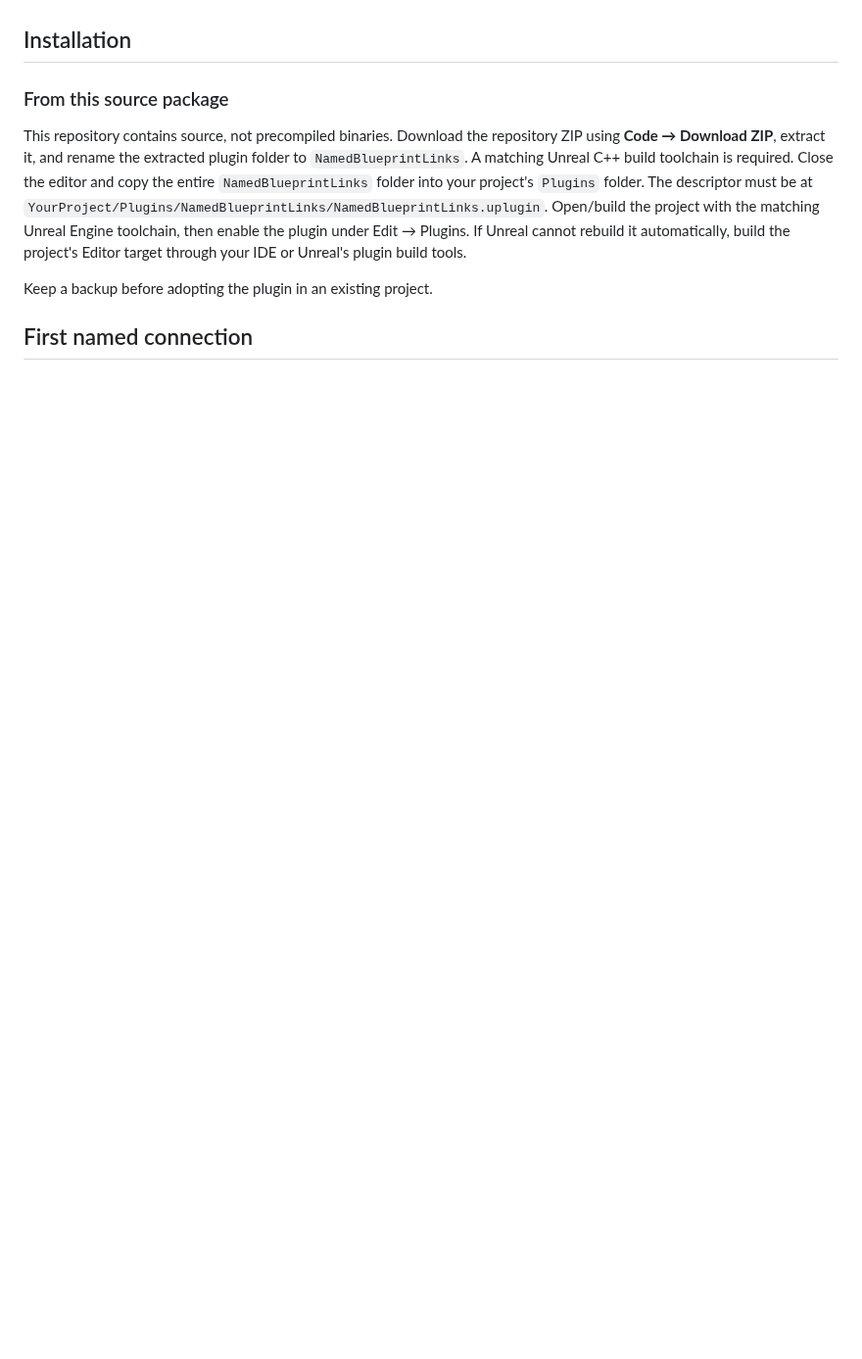
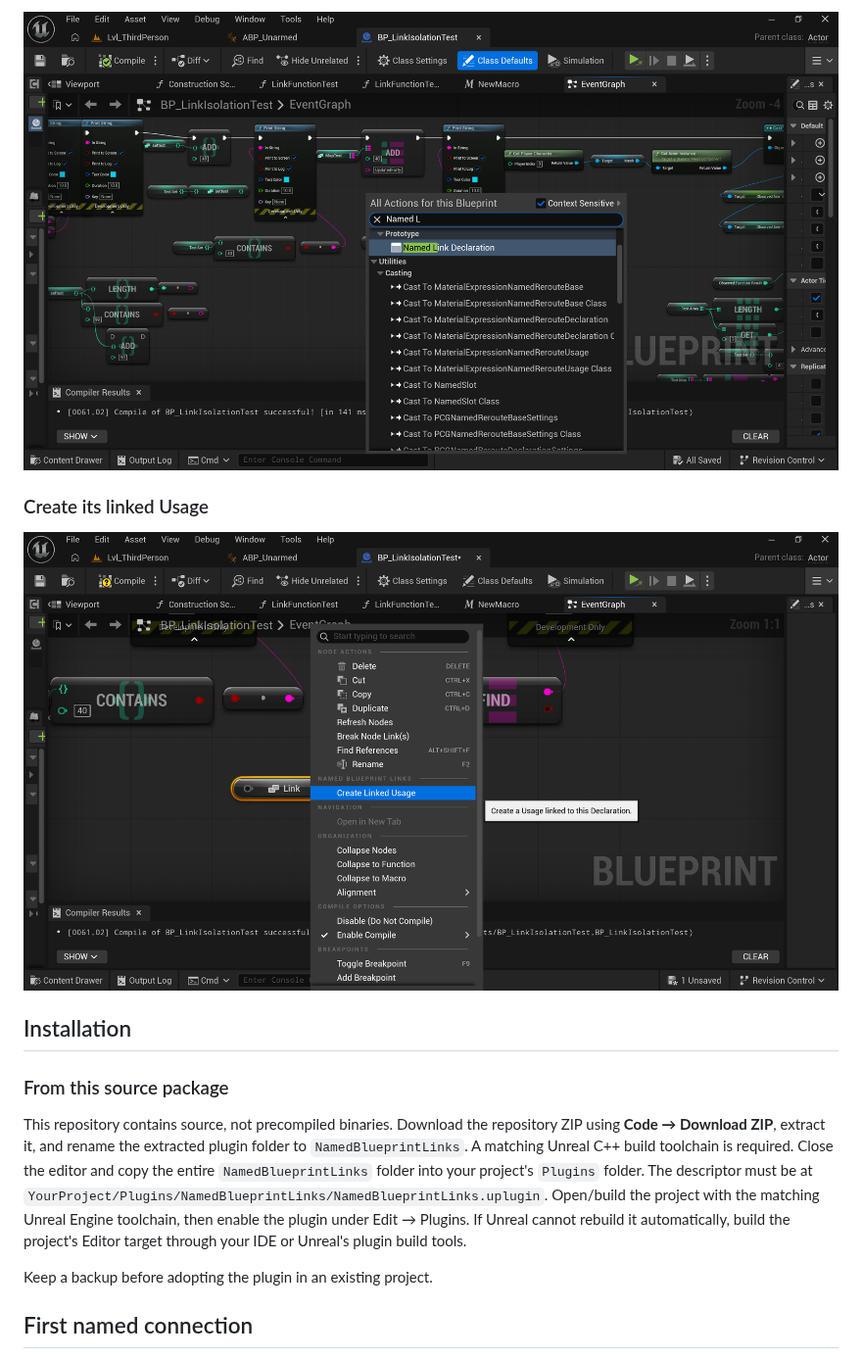
Before and after one commit to frainkey1/NamedBlueprintLinks, a Markdown page: README.md, the part around one of its changes. Shown at 98% size. GitHub-like rendering; pictures changed too: docs/images/create_linked_usage.png (added), docs/images/find_declaration.png (added); blank space fills up the shorter version.

Commit message:
Add Blueprint workflow and before/after screenshots

```diff
--- a/README.md
+++ b/README.md
@@ -6,3 +21,8 @@ Replace long Blueprint wires with named Declaration and Usage endpoints. A unive
+![Blueprint action search showing Named Link Declaration](docs/images/find_declaration.png)
+
+### Create its linked Usage
+
+![Declaration context menu with Create Linked Usage selected](docs/images/create_linked_usage.png)
 
 ## Installation
 
```
Also changed, not shown: other parts of README.md (+15 -0 lines), docs/images/after_named_links.png (added), docs/images/before_named_links.png (added).
